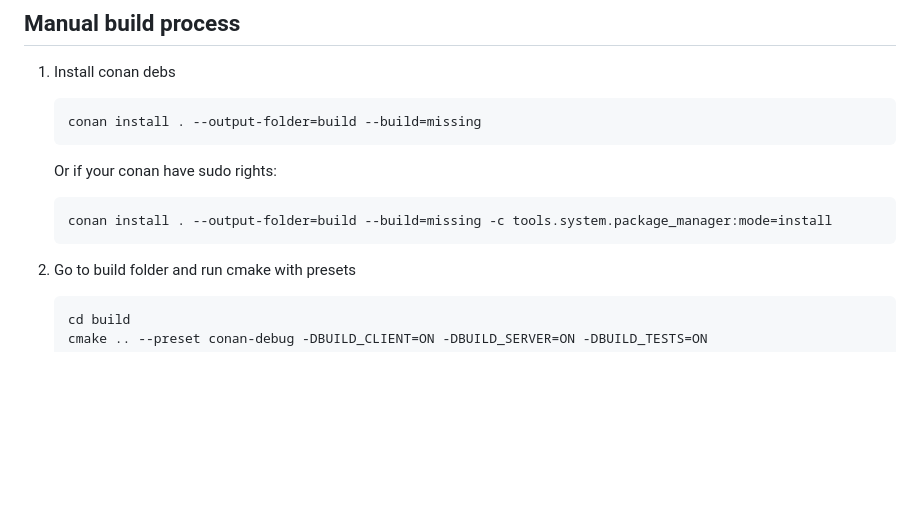
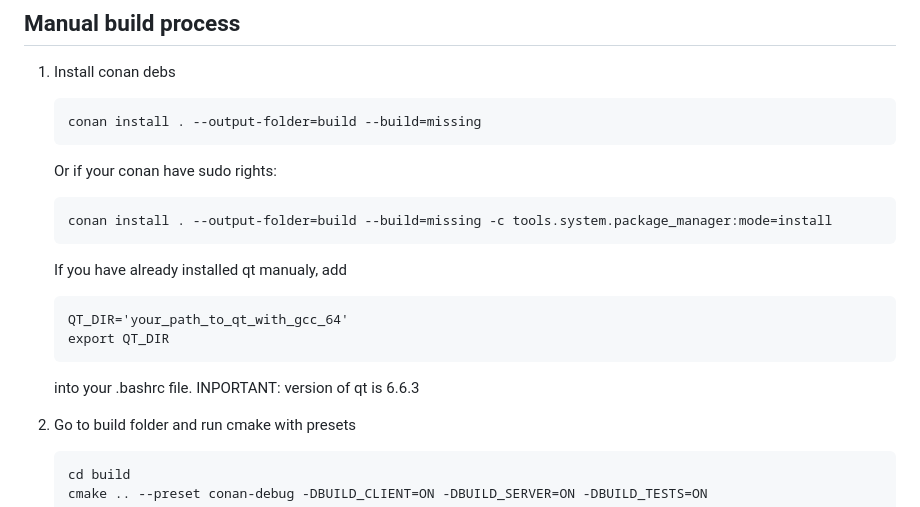
Before and after one commit to Sage-Cat/SageStore, a Markdown page: README.md, the part around the change. Drawn GitHub-style; blank space fills up the shorter version.

Commit message:
build_setup

````diff
--- a/README.md
+++ b/README.md
@@ -138,6 +138,14 @@ ctest --verbose
    conan install . --output-folder=build --build=missing -c tools.system.package_manager:mode=install
    ```
 
+   If you have already installed qt manualy, add
+   ```
+   QT_DIR='your_path_to_qt_with_gcc_64'
+   export QT_DIR
+   ```
+   into your .bashrc file.
+   INPORTANT: version of qt is 6.6.3
+
 2. Go to build folder and run cmake with presets
 
    ```
````
